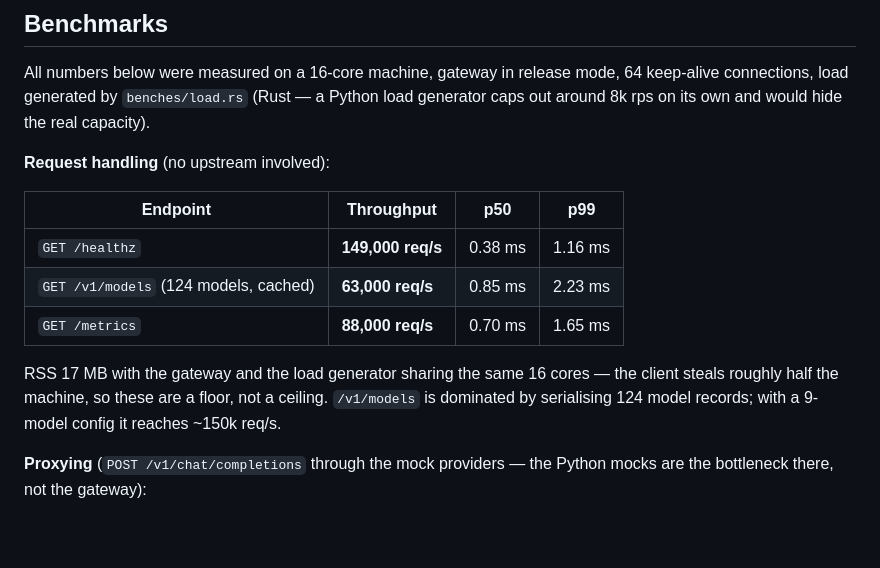
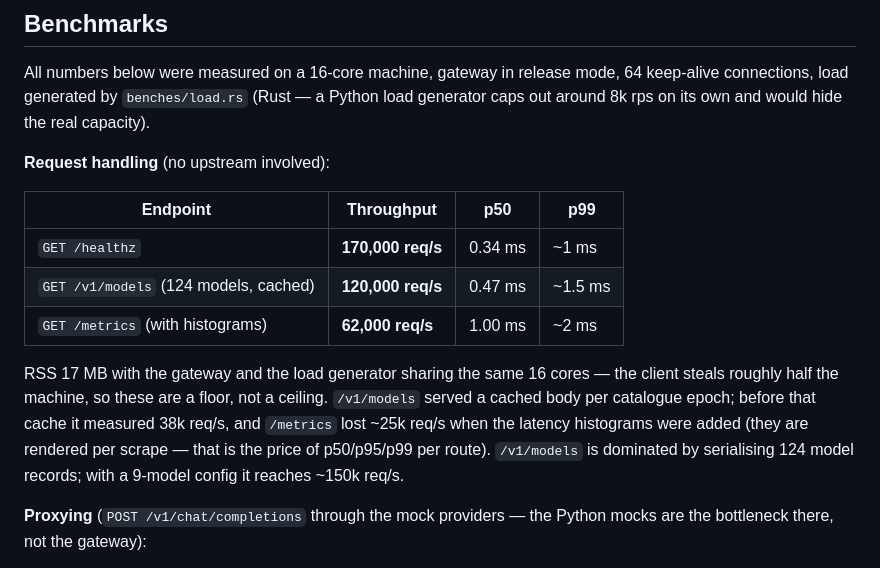
Before and after one commit to Ouki76/anyhop, a Markdown page: README.md, the part around the change. GitHub-like rendering; blank space fills up the shorter version.

Commit message:
docs: final benchmark numbers with histograms and the models cache

```diff
--- a/README.md
+++ b/README.md
@@ -383,12 +383,15 @@ load generator caps out around 8k rps on its own and would hide the real capacit
 
 | Endpoint | Throughput | p50 | p99 |
 | --- | --- | --- | --- |
-| `GET /healthz` | **149,000 req/s** | 0.38 ms | 1.16 ms |
-| `GET /v1/models` (124 models, cached) | **63,000 req/s** | 0.85 ms | 2.23 ms |
-| `GET /metrics` | **88,000 req/s** | 0.70 ms | 1.65 ms |
+| `GET /healthz` | **170,000 req/s** | 0.34 ms | ~1 ms |
+| `GET /v1/models` (124 models, cached) | **120,000 req/s** | 0.47 ms | ~1.5 ms |
+| `GET /metrics` (with histograms) | **62,000 req/s** | 1.00 ms | ~2 ms |
 
 RSS 17 MB with the gateway and the load generator sharing the same 16 cores — the
 client steals roughly half the machine, so these are a floor, not a ceiling.
+`/v1/models` served a cached body per catalogue epoch; before that cache it measured
+38k req/s, and `/metrics` lost ~25k req/s when the latency histograms were added
+(they are rendered per scrape — that is the price of p50/p95/p99 per route).
 `/v1/models` is dominated by serialising 124 model records; with a 9-model config
 it reaches ~150k req/s.
 
```
